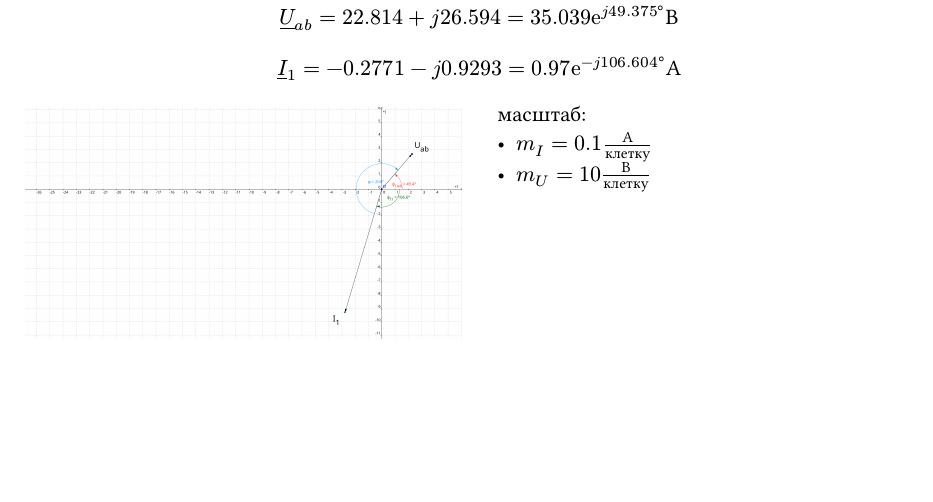
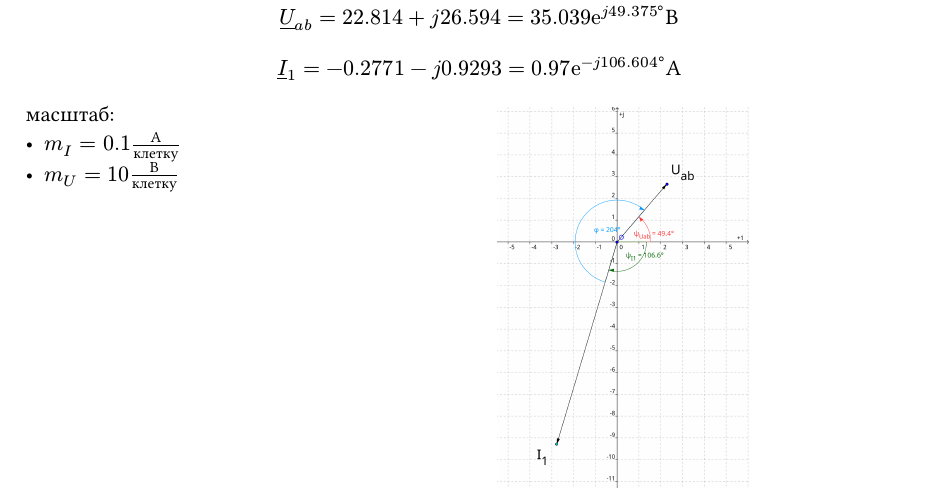
Before and after one commit to kawazaki42/NoteS4, a Typst document (ele/rygota2/readme.typ): part of page 8 of 9, cut so that both start at the same text, the shorter picture padded with empty space. Compiled offline with Typst 0.15.

Commit message:
crop 1 and 2

```diff
--- a/ele/rygota2/readme.typ
+++ b/ele/rygota2/readme.typ
@@ -702,14 +702,12 @@ $ euab = uab = #compexp(22.814, 26.594) В $
 
 $ uI_1 = uis.at(#0) = #compexp(-0.2771, -0.9293) А $
 
-#columns(2)[
-  #image("diag1.png")
-
-  #colbreak()
-
+#columns[
   масштаб:
   - $m_I = 0.1 А/"клетку"$
   - $m_U = 10 В/"клетку"$
+
+  #image("diag1.png")
 ]
 
 = 8. Временная диаграмма тока в ветви 1
```
Also changed, not shown: ele/rygota2/diag1.png, ele/rygota2/diag3.png.
